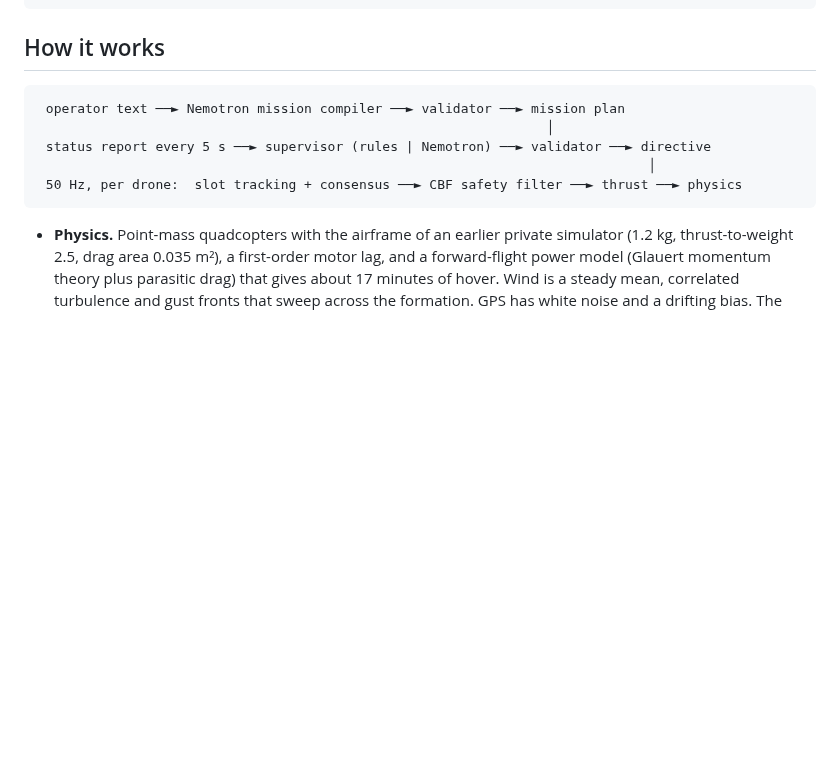
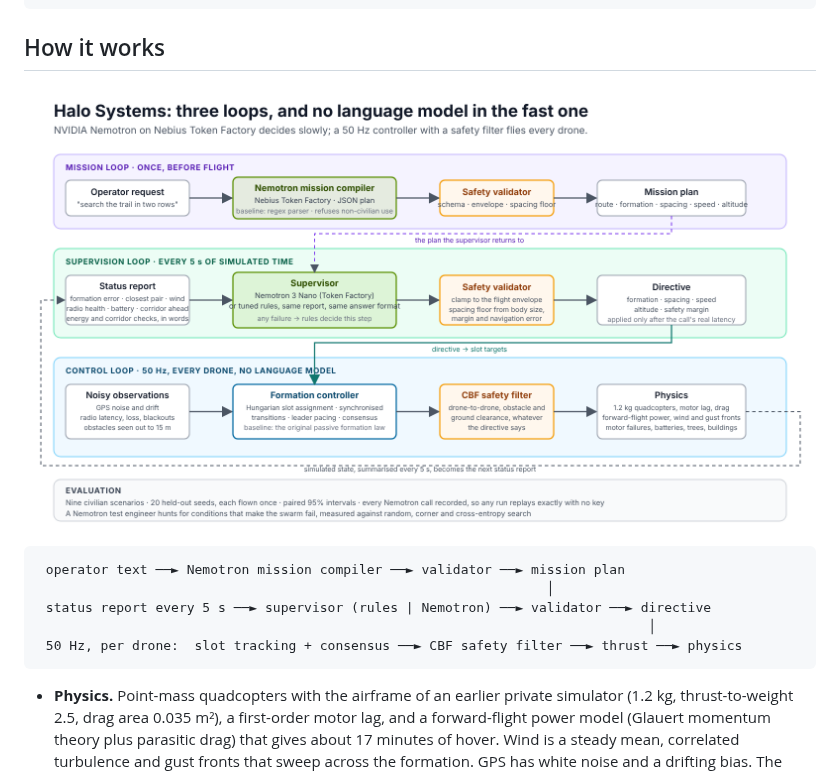
Before and after one commit to kenzok4000/halo-systems, a Markdown page: README.md, the part around one of its changes. Drawn GitHub-style; pictures changed too: docs/architecture.png (added); blank space fills up the shorter version.

````diff
--- a/README.md
+++ b/README.md
@@ -105,6 +107,8 @@ swarmlab serve                          # the dashboard now offers the Nemotron
 
 ## How it works
 
+![Three loops: a mission compiler before flight, a supervisor every 5 s, and a 50 Hz controller with a safety filter. No language model in the fast loop.](docs/architecture.png)
+
 ```
  operator text ──► Nemotron mission compiler ──► validator ──► mission plan
                                                                  │
````
Also changed, not shown: other parts of README.md (+2 -0 lines), 2 other files.
